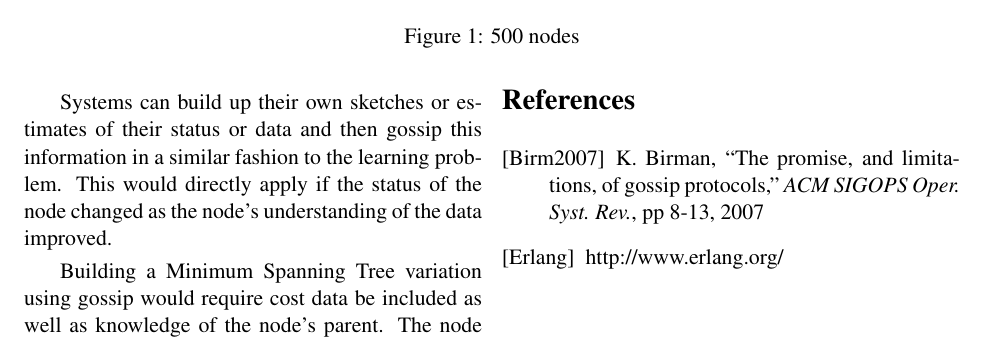
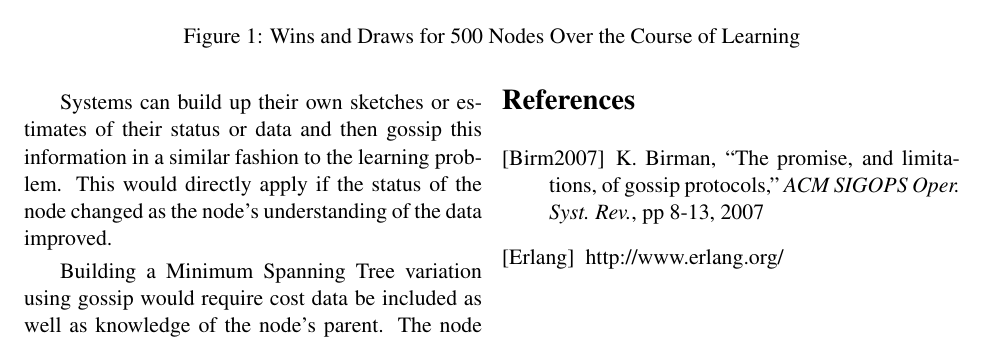
Before and after one commit to pstrinkle/cs621-prj1, a LaTeX paper (docs/tech_report/tech_report.tex): part of page 5 of 5, cut at the place of the change. Compiled offline with pdfLaTeX.

Commit message:
apparently this is the last.

```diff
--- a/docs/tech_report/tech_report.tex
+++ b/docs/tech_report/tech_report.tex
@@ -156,8 +156,7 @@ Figure \ref{fig:500nodes_windraw} displays the total wins and draws of a populat
 % Not sure why it won't place the image across both columns
 \begin{figure*}[h]
 \centering\includegraphics[keepaspectratio=true,scale=0.85]{500nodes_winsdrawpergames.png}
-
-\caption{500 nodes}
+\caption{Wins and Draws for 500 Nodes Over the Course of Learning}
 \label{fig:500nodes_windraw}
 \end{figure*}
 
```
